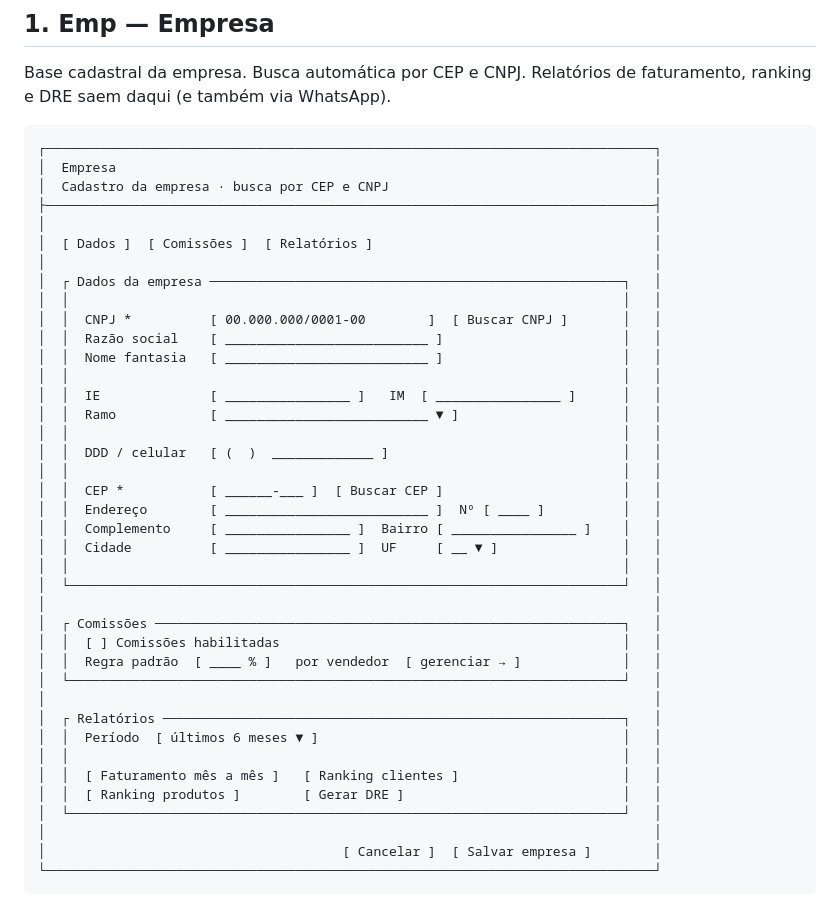
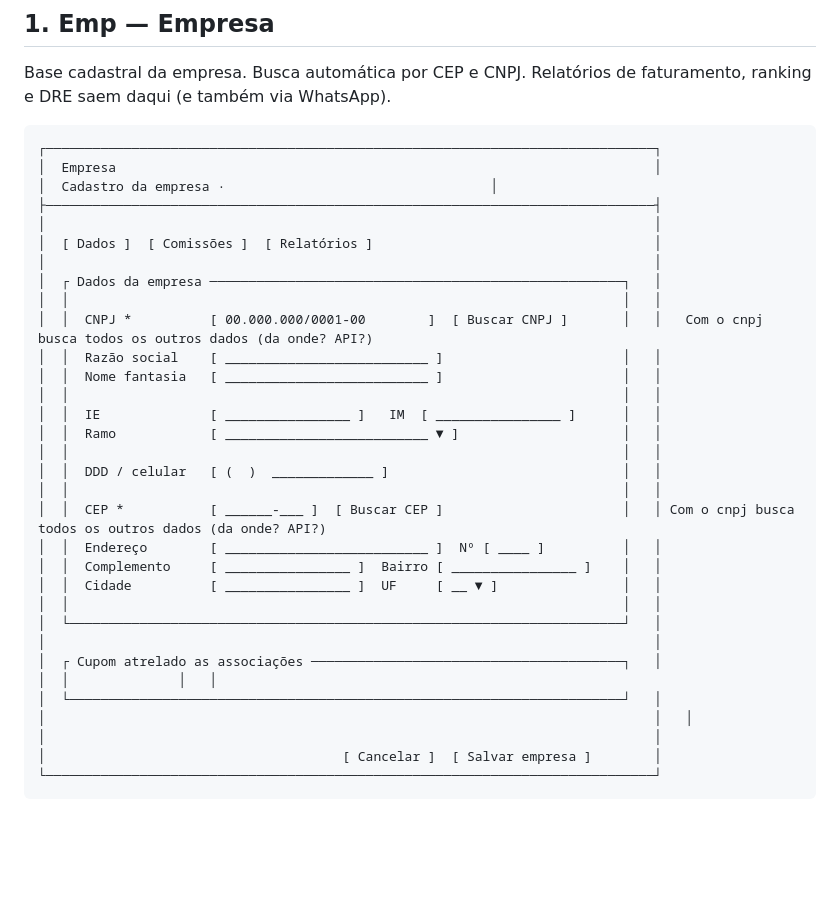
Before and after one commit to glevi2004/na-regua, a Markdown page: docs/wireframe1.md, the part around the change. Drawn GitHub-style; blank space fills up the shorter version.

Commit message:
Update wireframe documentation for company registration interface

````diff
--- a/docs/wireframe1.md
+++ b/docs/wireframe1.md
@@ -73,14 +73,14 @@ Base cadastral da empresa. Busca automática por CEP e CNPJ. Relatórios de fatu
 ```
 ┌──────────────────────────────────────────────────────────────────────────────┐
 │  Empresa                                                                     │
-│  Cadastro da empresa · busca por CEP e CNPJ                                  │
+│  Cadastro da empresa ·                                  │
 ├──────────────────────────────────────────────────────────────────────────────┤
 │                                                                              │
 │  [ Dados ]  [ Comissões ]  [ Relatórios ]                                    │
 │                                                                              │
 │  ┌ Dados da empresa ─────────────────────────────────────────────────────┐   │
 │  │                                                                       │   │
-│  │  CNPJ *          [ 00.000.000/0001-00        ]  [ Buscar CNPJ ]       │   │
+│  │  CNPJ *          [ 00.000.000/0001-00        ]  [ Buscar CNPJ ]       │   │   Com o cnpj busca todos os outros dados (da onde? API?)
 │  │  Razão social    [ __________________________ ]                       │   │
 │  │  Nome fantasia   [ __________________________ ]                       │   │
 │  │                                                                       │   │
@@ -89,24 +89,17 @@ Base cadastral da empresa. Busca automática por CEP e CNPJ. Relatórios de fatu
 │  │                                                                       │   │
 │  │  DDD / celular   [ (  )  _____________ ]                              │   │
 │  │                                                                       │   │
-│  │  CEP *           [ ______-___ ]  [ Buscar CEP ]                       │   │
+│  │  CEP *           [ ______-___ ]  [ Buscar CEP ]                       │   │ Com o cnpj busca todos os outros dados (da onde? API?)
 │  │  Endereço        [ __________________________ ]  Nº [ ____ ]          │   │
 │  │  Complemento     [ ________________ ]  Bairro [ ________________ ]    │   │
 │  │  Cidade          [ ________________ ]  UF     [ __ ▼ ]                │   │
 │  │                                                                       │   │
 │  └───────────────────────────────────────────────────────────────────────┘   │
 │                                                                              │
-│  ┌ Comissões ────────────────────────────────────────────────────────────┐   │
-│  │  [ ] Comissões habilitadas                                            │   │
-│  │  Regra padrão  [ ____ % ]   por vendedor  [ gerenciar → ]             │   │
+│  ┌ Cupom atrelado as associações ────────────────────────────────────────┐   │
+│  │              │   │
 │  └───────────────────────────────────────────────────────────────────────┘   │
-│                                                                              │
-│  ┌ Relatórios ───────────────────────────────────────────────────────────┐   │
-│  │  Período  [ últimos 6 meses ▼ ]                                       │   │
-│  │                                                                       │   │
-│  │  [ Faturamento mês a mês ]   [ Ranking clientes ]                     │   │
-│  │  [ Ranking produtos ]        [ Gerar DRE ]                            │   │
-│  └───────────────────────────────────────────────────────────────────────┘   │
+│                                                                              │   │
 │                                                                              │
 │                                      [ Cancelar ]  [ Salvar empresa ]        │
 └──────────────────────────────────────────────────────────────────────────────┘
````
